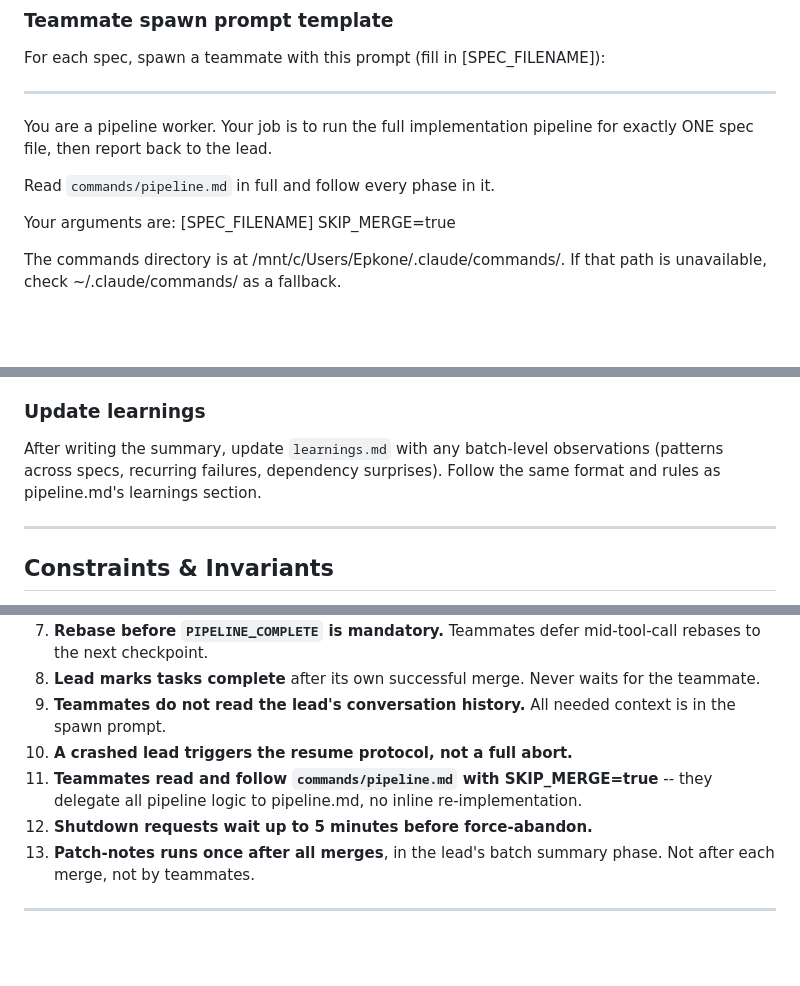
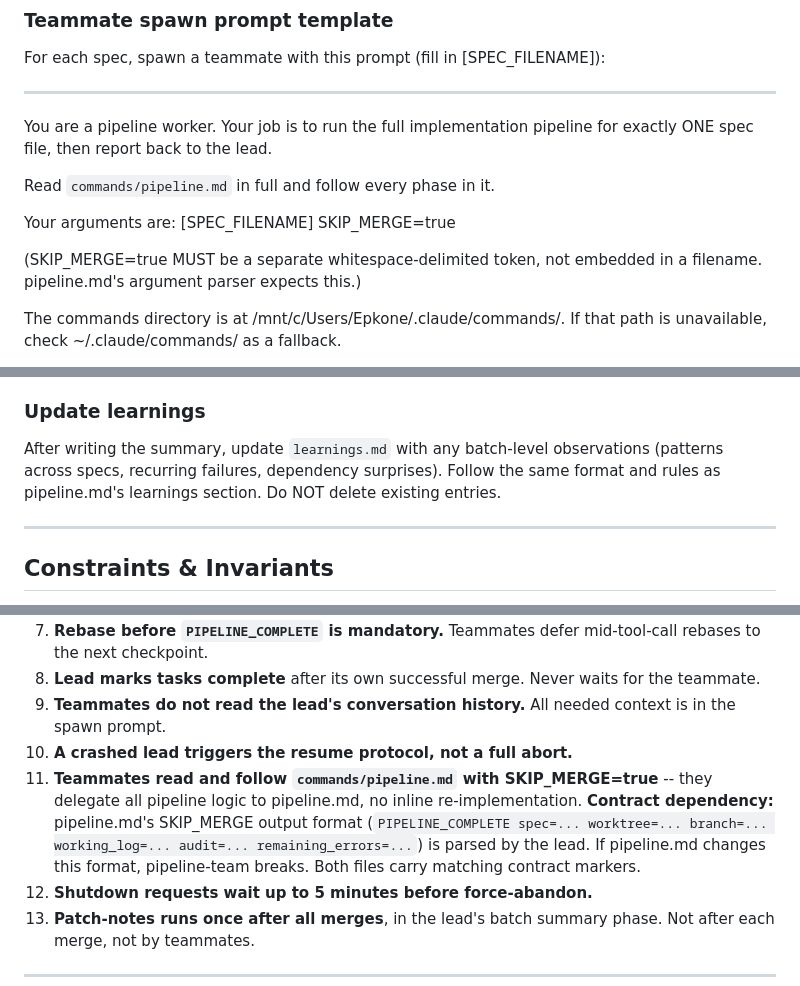
Before and after one commit to MarioEpkOne/PipelineIQ, a Markdown page: commands/pipeline-team.md, 3 parts joined by grey strips. GitHub-like rendering; blank space fills up the shorter version.

```diff
--- a/commands/pipeline-team.md
+++ b/commands/pipeline-team.md
@@ -134,6 +134,9 @@ Read `commands/pipeline.md` in full and follow every phase in it.
 
 Your arguments are: [SPEC_FILENAME] SKIP_MERGE=true
 
+(SKIP_MERGE=true MUST be a separate whitespace-delimited token, not
+embedded in a filename. pipeline.md's argument parser expects this.)
+
 The commands directory is at /mnt/c/Users/Epkone/.claude/commands/.
 If that path is unavailable, check ~/.claude/commands/ as a fallback.
 
@@ -225,7 +228,7 @@ After all merge queue items are processed and before writing the batch summary:
 
 ### Update learnings
 
-After writing the summary, update `learnings.md` with any batch-level observations (patterns across specs, recurring failures, dependency surprises). Follow the same format and rules as pipeline.md's learnings section.
+After writing the summary, update `learnings.md` with any batch-level observations (patterns across specs, recurring failures, dependency surprises). Follow the same format and rules as pipeline.md's learnings section. Do NOT delete existing entries.
 
 ---
 
@@ -241,7 +244,7 @@ After writing the summary, update `learnings.md` with any batch-level observatio
 8. **Lead marks tasks complete** after its own successful merge. Never waits for the teammate.
 9. **Teammates do not read the lead's conversation history.** All needed context is in the spawn prompt.
 10. **A crashed lead triggers the resume protocol, not a full abort.**
-11. **Teammates read and follow `commands/pipeline.md` with SKIP_MERGE=true** -- they delegate all pipeline logic to pipeline.md, no inline re-implementation.
+11. **Teammates read and follow `commands/pipeline.md` with SKIP_MERGE=true** -- they delegate all pipeline logic to pipeline.md, no inline re-implementation. **Contract dependency:** pipeline.md's SKIP_MERGE output format (`PIPELINE_COMPLETE spec=... worktree=... branch=... working_log=... audit=... remaining_errors=...`) is parsed by the lead. If pipeline.md changes this format, pipeline-team breaks. Both files carry matching contract markers.
 12. **Shutdown requests wait up to 5 minutes before force-abandon.**
 13. **Patch-notes runs once after all merges**, in the lead's batch summary phase. Not after each merge, not by teammates.
 
```
Also changed, not shown: commands/pipeline.md (+35 -4 lines).
